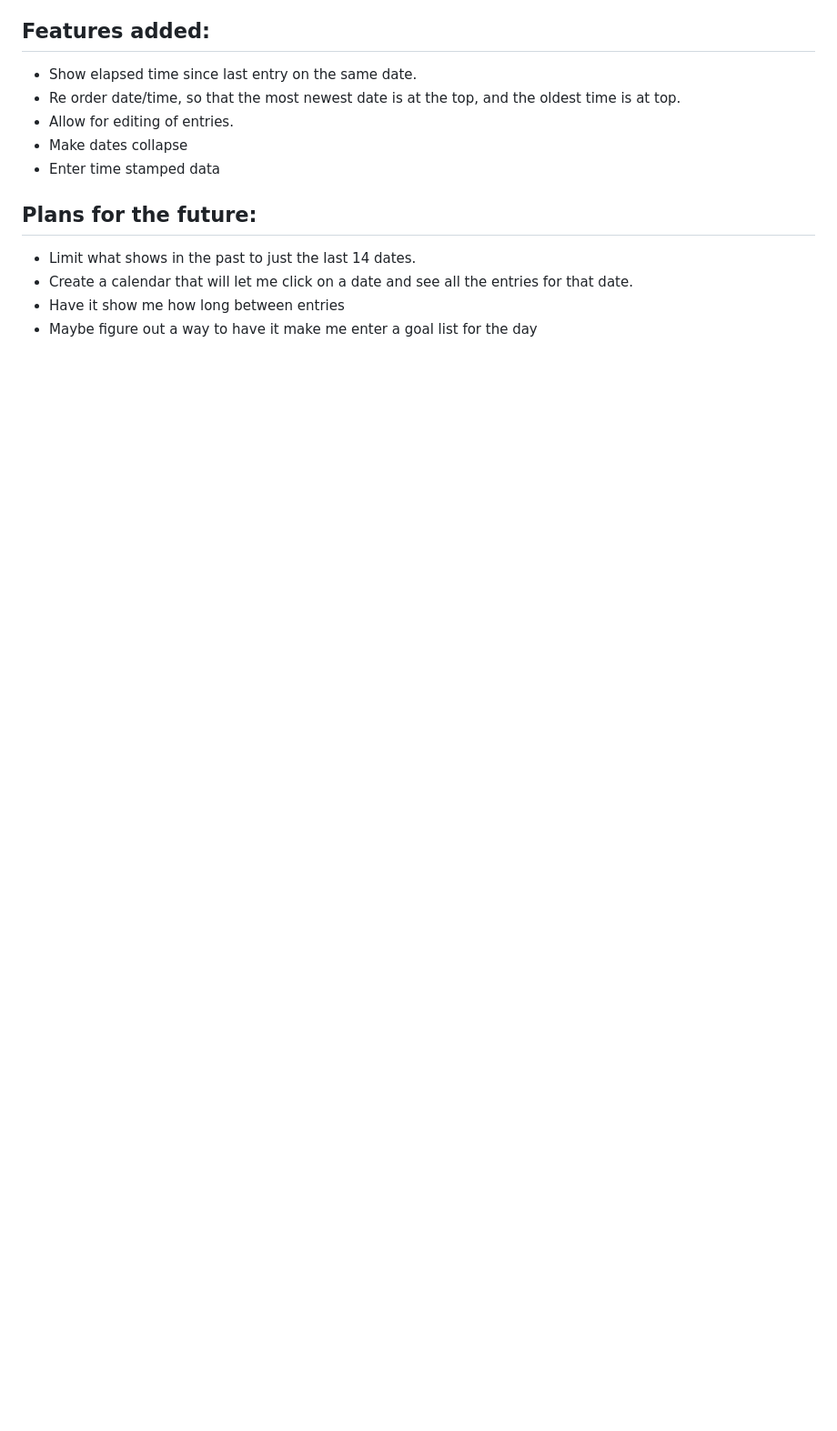
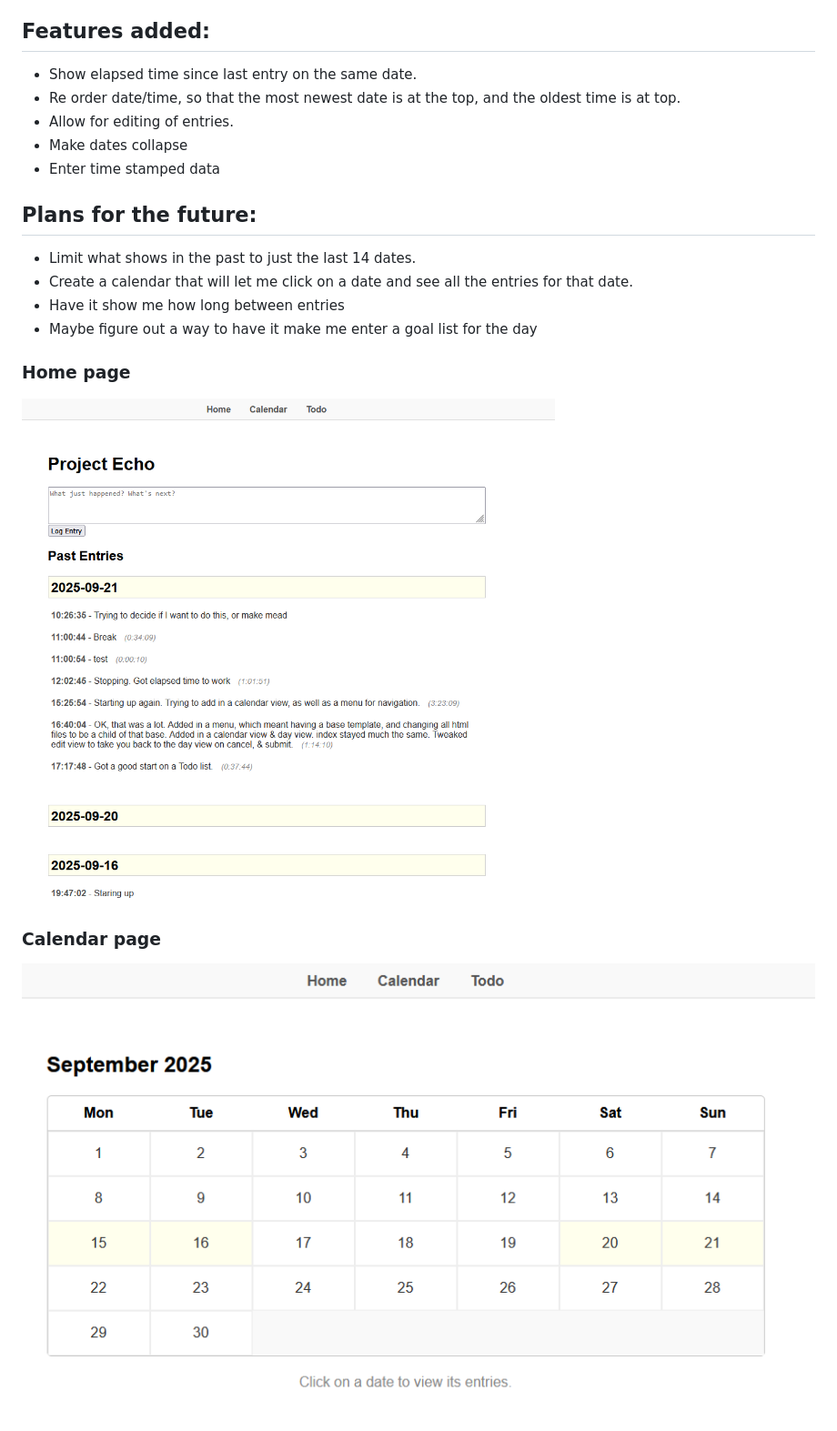
Before and after one commit to krgirard33/ProjectEcho, a Markdown page: README.md, the part around the change printed below. Shown: that part at 91% size. GitHub-like rendering; pictures changed too: img/ProjectEcho-calendar.png (added), img/ProjectEcho-home.png (added); blank space fills up the shorter version.

Commit message:
Added in pics in README

```diff
--- a/README.md
+++ b/README.md
@@ -18,5 +20,9 @@ Interstitial Journaling app. Mostly, I need a better way to track what I am work
 * Have it show me how long between entries
 * Maybe figure out a way to have it make me enter a goal list for the day
 
+### Home page
+![Alt text](img/ProjectEcho-home.png "Home page")
 
+### Calendar page
+![Alt text](img/ProjectEcho-calendar.png "Calendar page")
 
```
Also changed, not shown: other parts of README.md (+10 -1 lines), img/ProjectEcho-day.png (added), img/ProjectEcho-edit.png (added), img/ProjectEcho-todo.png (added).
